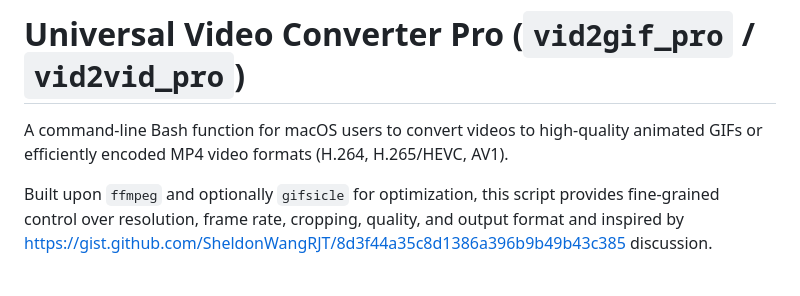
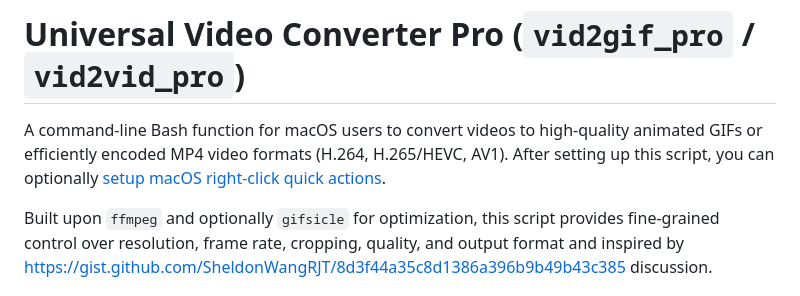
Before and after one commit to centminmod/ffmpeg-video-to-gif, a Markdown page: readme.md, the part around the change. GitHub-like rendering.

Commit message:
add macOS quick actions setup

```diff
--- a/readme.md
+++ b/readme.md
@@ -1,6 +1,6 @@
 # Universal Video Converter Pro (`vid2gif_pro` / `vid2vid_pro`)
 
-A command-line Bash function for macOS users to convert videos to high-quality animated GIFs or efficiently encoded MP4 video formats (H.264, H.265/HEVC, AV1).
+A command-line Bash function for macOS users to convert videos to high-quality animated GIFs or efficiently encoded MP4 video formats (H.264, H.265/HEVC, AV1). After setting up this script, you can optionally [setup macOS right-click quick actions](readme-macos-qucikactions-1.md).
 
 Built upon `ffmpeg` and optionally `gifsicle` for optimization, this script provides fine-grained control over resolution, frame rate, cropping, quality, and output format and inspired by https://gist.github.com/SheldonWangRJT/8d3f44a35c8d1386a396b9b49b43c385 discussion.
 
```
Also changed, not shown: readme-macos-qucikactions-1.md (added, +149 -0 lines).
